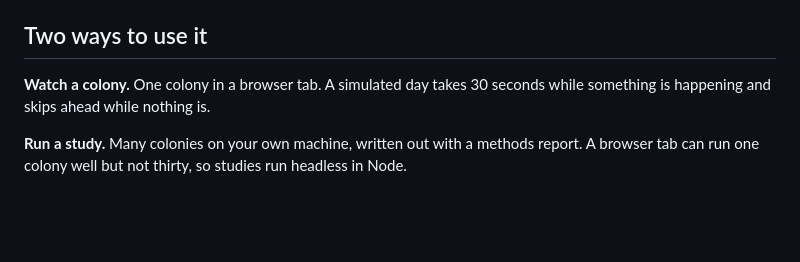
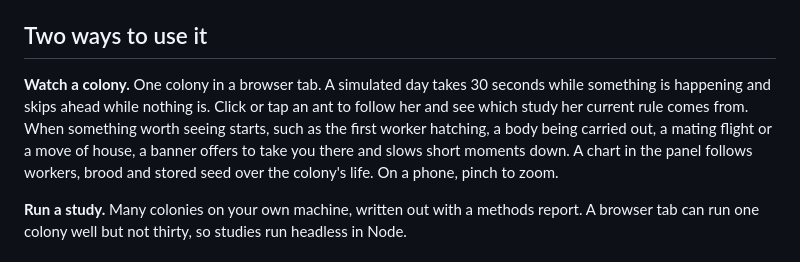
Before and after one commit to Adiezc/ANThill-Sim, a Markdown page: README.md, the part around the change. Rendered like a GitHub page; blank space fills up the shorter version.

Commit message:
docs(readme): following an ant, moments worth watching and the history chart
Co-Authored-By: Claude Opus 5 <noreply@anthropic.com>

```diff
--- a/README.md
+++ b/README.md
@@ -35,7 +35,11 @@ when foragers are lost, and big workers do not fetch big seeds from far away. Se
 ## Two ways to use it
 
 **Watch a colony.** One colony in a browser tab. A simulated day takes 30 seconds while
-something is happening and skips ahead while nothing is.
+something is happening and skips ahead while nothing is. Click or tap an ant to follow her
+and see which study her current rule comes from. When something worth seeing starts, such as
+the first worker hatching, a body being carried out, a mating flight or a move of house, a
+banner offers to take you there and slows short moments down. A chart in the panel follows
+workers, brood and stored seed over the colony's life. On a phone, pinch to zoom.
 
 **Run a study.** Many colonies on your own machine, written out with a methods report. A
 browser tab can run one colony well but not thirty, so studies run headless in Node.
```
